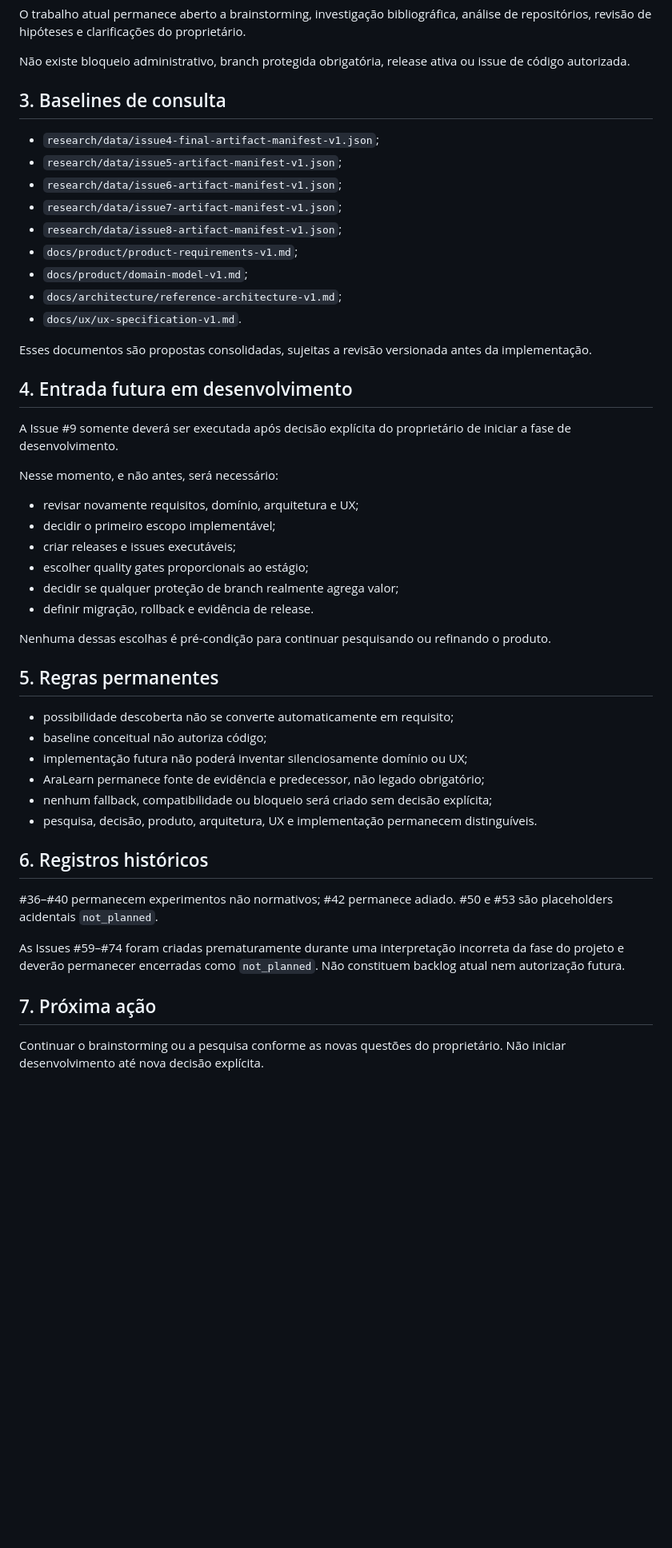
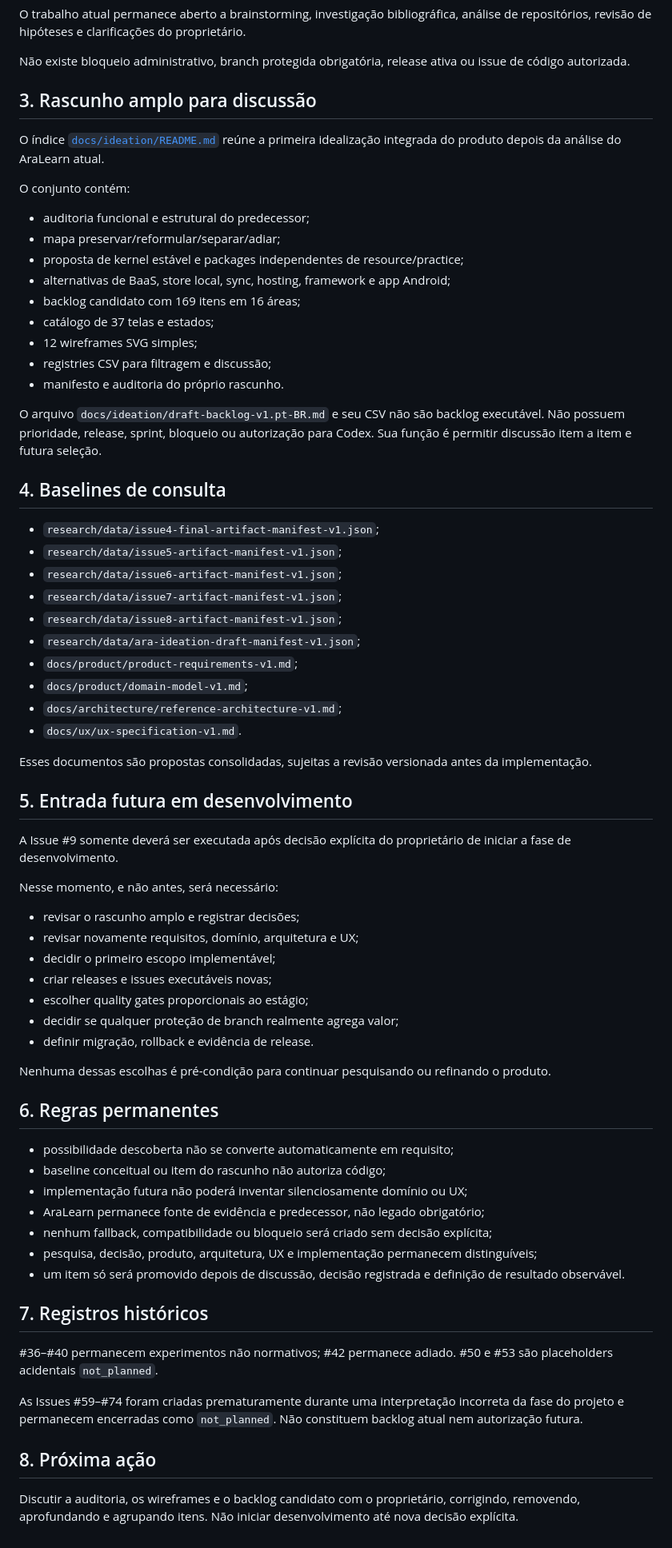
Before and after one commit to fabio-ara/ARA-pre-consolidation, a Markdown page: docs/roadmap/backlog-index.md, the part around the change. Shown at 80% size. GitHub-like rendering; blank space fills up the shorter version.

Commit message:
Docs: registrar o rascunho amplo de backlog para discussão

```diff
--- a/docs/roadmap/backlog-index.md
+++ b/docs/roadmap/backlog-index.md
@@ -24,13 +24,32 @@ O trabalho atual permanece aberto a brainstorming, investigação bibliográfica
 
 Não existe bloqueio administrativo, branch protegida obrigatória, release ativa ou issue de código autorizada.
 
-## 3. Baselines de consulta
+## 3. Rascunho amplo para discussão
+
+O índice [`docs/ideation/README.md`](../ideation/README.md) reúne a primeira idealização integrada do produto depois da análise do AraLearn atual.
+
+O conjunto contém:
+
+- auditoria funcional e estrutural do predecessor;
+- mapa preservar/reformular/separar/adiar;
+- proposta de kernel estável e packages independentes de resource/practice;
+- alternativas de BaaS, store local, sync, hosting, framework e app Android;
+- backlog candidato com 169 itens em 16 áreas;
+- catálogo de 37 telas e estados;
+- 12 wireframes SVG simples;
+- registries CSV para filtragem e discussão;
+- manifesto e auditoria do próprio rascunho.
+
+O arquivo `docs/ideation/draft-backlog-v1.pt-BR.md` e seu CSV não são backlog executável. Não possuem prioridade, release, sprint, bloqueio ou autorização para Codex. Sua função é permitir discussão item a item e futura seleção.
+
+## 4. Baselines de consulta
 
 - `research/data/issue4-final-artifact-manifest-v1.json`;
 - `research/data/issue5-artifact-manifest-v1.json`;
 - `research/data/issue6-artifact-manifest-v1.json`;
 - `research/data/issue7-artifact-manifest-v1.json`;
 - `research/data/issue8-artifact-manifest-v1.json`;
+- `research/data/ara-ideation-draft-manifest-v1.json`;
 - `docs/product/product-requirements-v1.md`;
 - `docs/product/domain-model-v1.md`;
 - `docs/architecture/reference-architecture-v1.md`;
@@ -38,36 +57,38 @@ Não existe bloqueio administrativo, branch protegida obrigatória, release ativ
 
 Esses documentos são propostas consolidadas, sujeitas a revisão versionada antes da implementação.
 
-## 4. Entrada futura em desenvolvimento
+## 5. Entrada futura em desenvolvimento
 
 A Issue #9 somente deverá ser executada após decisão explícita do proprietário de iniciar a fase de desenvolvimento.
 
 Nesse momento, e não antes, será necessário:
 
+- revisar o rascunho amplo e registrar decisões;
 - revisar novamente requisitos, domínio, arquitetura e UX;
 - decidir o primeiro escopo implementável;
-- criar releases e issues executáveis;
+- criar releases e issues executáveis novas;
 - escolher quality gates proporcionais ao estágio;
 - decidir se qualquer proteção de branch realmente agrega valor;
 - definir migração, rollback e evidência de release.
 
 Nenhuma dessas escolhas é pré-condição para continuar pesquisando ou refinando o produto.
 
-## 5. Regras permanentes
+## 6. Regras permanentes
 
 - possibilidade descoberta não se converte automaticamente em requisito;
-- baseline conceitual não autoriza código;
+- baseline conceitual ou item do rascunho não autoriza código;
 - implementação futura não poderá inventar silenciosamente domínio ou UX;
 - AraLearn permanece fonte de evidência e predecessor, não legado obrigatório;
 - nenhum fallback, compatibilidade ou bloqueio será criado sem decisão explícita;
-- pesquisa, decisão, produto, arquitetura, UX e implementação permanecem distinguíveis.
+- pesquisa, decisão, produto, arquitetura, UX e implementação permanecem distinguíveis;
+- um item só será promovido depois de discussão, decisão registrada e definição de resultado observável.
 
-## 6. Registros históricos
+## 7. Registros históricos
 
 #36–#40 permanecem experimentos não normativos; #42 permanece adiado. #50 e #53 são placeholders acidentais `not_planned`.
 
-As Issues #59–#74 foram criadas prematuramente durante uma interpretação incorreta da fase do projeto e deverão permanecer encerradas como `not_planned`. Não constituem backlog atual nem autorização futura.
+As Issues #59–#74 foram criadas prematuramente durante uma interpretação incorreta da fase do projeto e permanecem encerradas como `not_planned`. Não constituem backlog atual nem autorização futura.
 
-## 7. Próxima ação
+## 8. Próxima ação
 
-Continuar o brainstorming ou a pesquisa conforme as novas questões do proprietário. Não iniciar desenvolvimento até nova decisão explícita.
+Discutir a auditoria, os wireframes e o backlog candidato com o proprietário, corrigindo, removendo, aprofundando e agrupando itens. Não iniciar desenvolvimento até nova decisão explícita.
```
